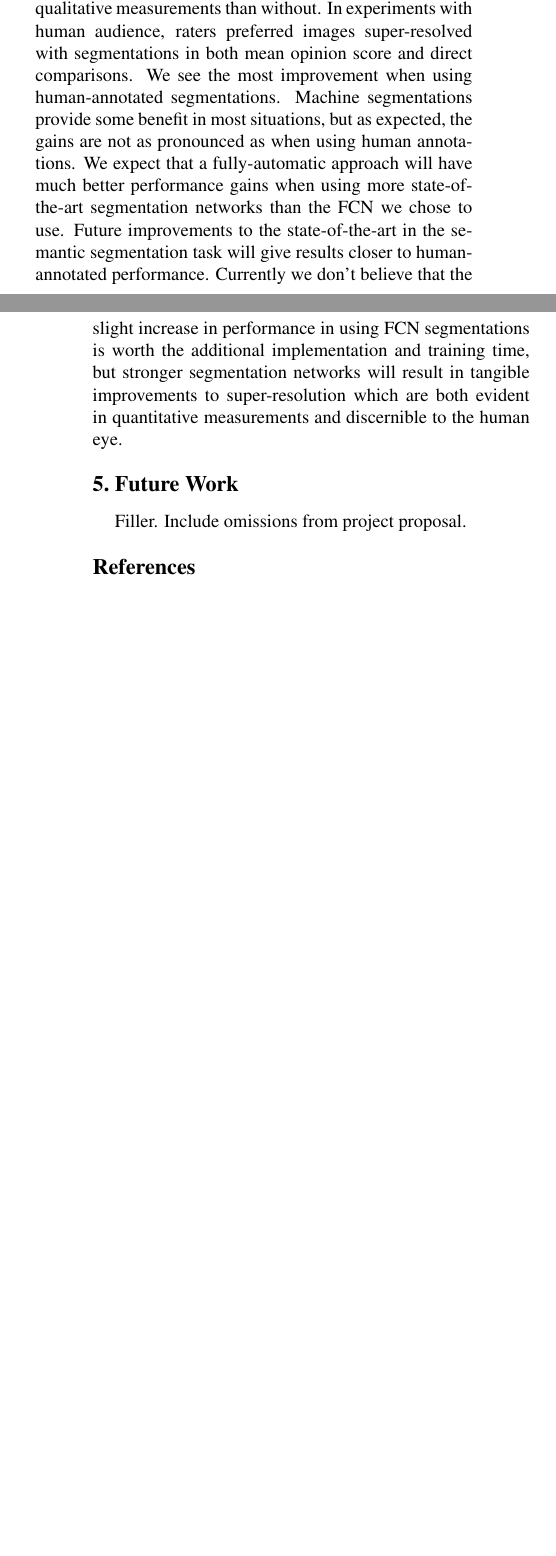
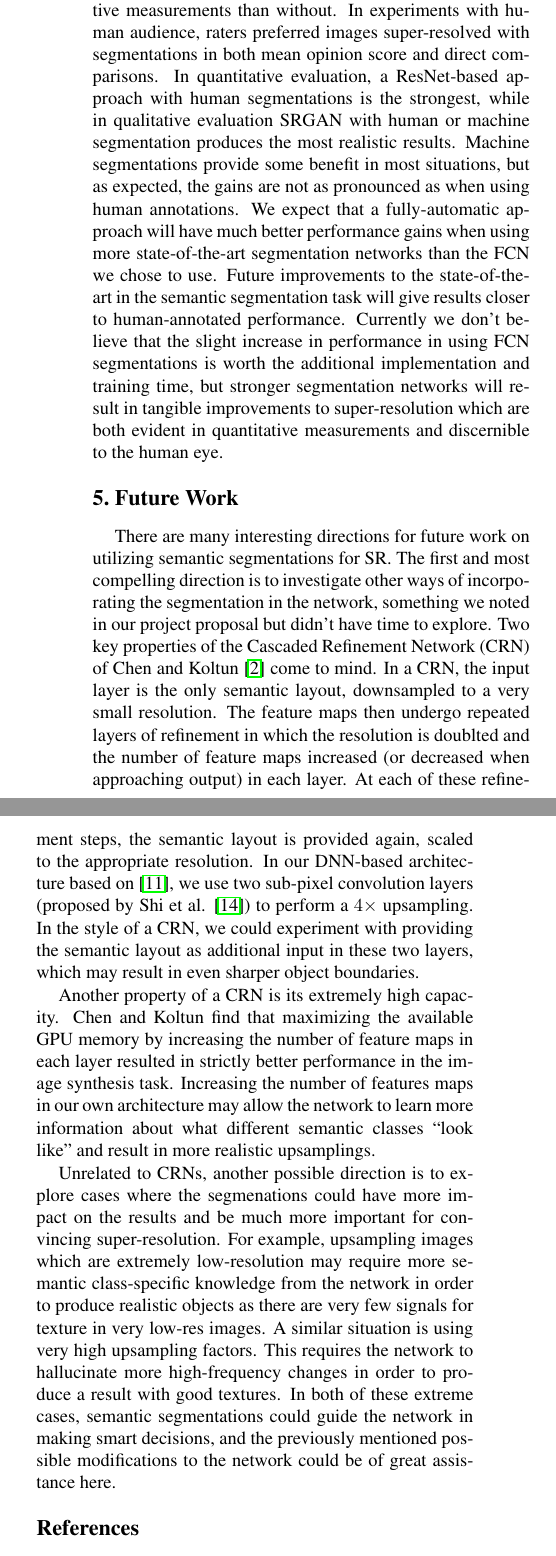
Before and after one commit to kwaugh/Image-Super-Resolution, a LaTeX paper (report/report.tex): two parts of the columns of pages 5 and 6 of 6 before the commit and two parts of the columns of page 6 of 7 after it, joined at a grey line, cut so that both start at the same text, the shorter picture padded with empty space. Compiled offline with pdfLaTeX.

Commit message:
more writing

```diff
--- a/report/report.tex
+++ b/report/report.tex
@@ -464,23 +481,58 @@ networks. We find that training SR networks with semantic layouts as additional
 input result in super-resolved images with better quantitative and qualitative
 measurements than without. In experiments with human audience, raters preferred
 images super-resolved with segmentations in both mean opinion score and direct
-comparisons. We see the most improvement when using human-annotated
-segmentations. Machine segmentations provide some benefit in most situations,
-but as expected, the gains are not as pronounced as when using human
-annotations. We expect that a fully-automatic approach will have much better
-performance gains when using more state-of-the-art segmentation networks than
-the FCN we chose to use. Future improvements to the state-of-the-art in the
-semantic segmentation task will give results closer to human-annotated
-performance. Currently we don't believe that the slight increase in performance
-in using FCN segmentations is worth the additional implementation and training
-time, but stronger segmentation networks will result in tangible improvements
-to super-resolution which are both evident in quantitative measurements and
-discernible to the human eye.
+comparisons. In quantitative evaluation, a ResNet-based approach with human
+segmentations is the strongest, while in qualitative evaluation SRGAN with
+human or machine segmentation produces the most realistic results. Machine
+segmentations provide some benefit in most situations, but as expected, the
+gains are not as pronounced as when using human annotations. We expect that a
+fully-automatic approach will have much better performance gains when using
+more state-of-the-art segmentation networks than the FCN we chose to use.
+Future improvements to the state-of-the-art in the semantic segmentation task
+will give results closer to human-annotated performance. Currently we don't
+believe that the slight increase in performance in using FCN segmentations is
+worth the additional implementation and training time, but stronger
+segmentation networks will result in tangible improvements to super-resolution
+which are both evident in quantitative measurements and discernible to the
+human eye.
 
 %------------------------------------------------------------------------------
 
 \section{Future Work}
-Filler. Include omissions from project proposal.
+There are many interesting directions for future work on utilizing semantic
+segmentations for SR. The first and most compelling direction is to investigate
+other ways of incorporating the segmentation in the network, something we noted
+in our project proposal but didn't have time to explore. Two key properties of
+the Cascaded Refinement Network (CRN) of Chen and Koltun \cite{ImageSynthesis}
+come to mind. In a CRN, the input layer is the only semantic layout,
+downsampled to a very small resolution. The feature maps then undergo repeated
+layers of refinement in which the resolution is doublted and the number of
+feature maps increased (or decreased when approaching output) in each layer. At
+each of these refinement steps, the semantic layout is provided again, scaled
+to the appropriate resolution. In our DNN-based architecture based on
+\cite{SRGAN}, we use two sub-pixel convolution layers (proposed by Shi et al.
+\cite{SubPixelConv}) to perform a $4 \times$ upsampling. In the style of a CRN,
+we could experiment with providing the semantic layout as additional input in
+these two layers, which may result in even sharper object boundaries.
+
+Another property of a CRN is its extremely high capacity. Chen and Koltun find
+that maximizing the available GPU memory by increasing the number of feature
+maps in each layer resulted in strictly better performance in the image
+synthesis task.  Increasing the number of features maps in our own architecture
+may allow the network to learn more information about what different semantic
+classes ``look like'' and result in more realistic upsamplings.
+
+Unrelated to CRNs, another possible direction is to explore cases where the
+segmenations could have more impact on the results and be much more important
+for convincing super-resolution. For example, upsampling images which are
+extremely low-resolution may require more semantic class-specific knowledge
+from the network in order to produce realistic objects as there are very few
+signals for texture in very low-res images. A similar situation is using very
+high upsampling factors. This requires the network to hallucinate more
+high-frequency changes in order to produce a result with good textures. In both
+of these extreme cases, semantic segmentations could guide the network in
+making smart decisions, and the previously mentioned possible modifications to
+the network could be of great assistance here.
 
 {\small
 \bibliographystyle{ieee}
```
Also changed, not shown: report/bib.bib (+22 -0 lines), report/report.tex (17 more changed lines).
